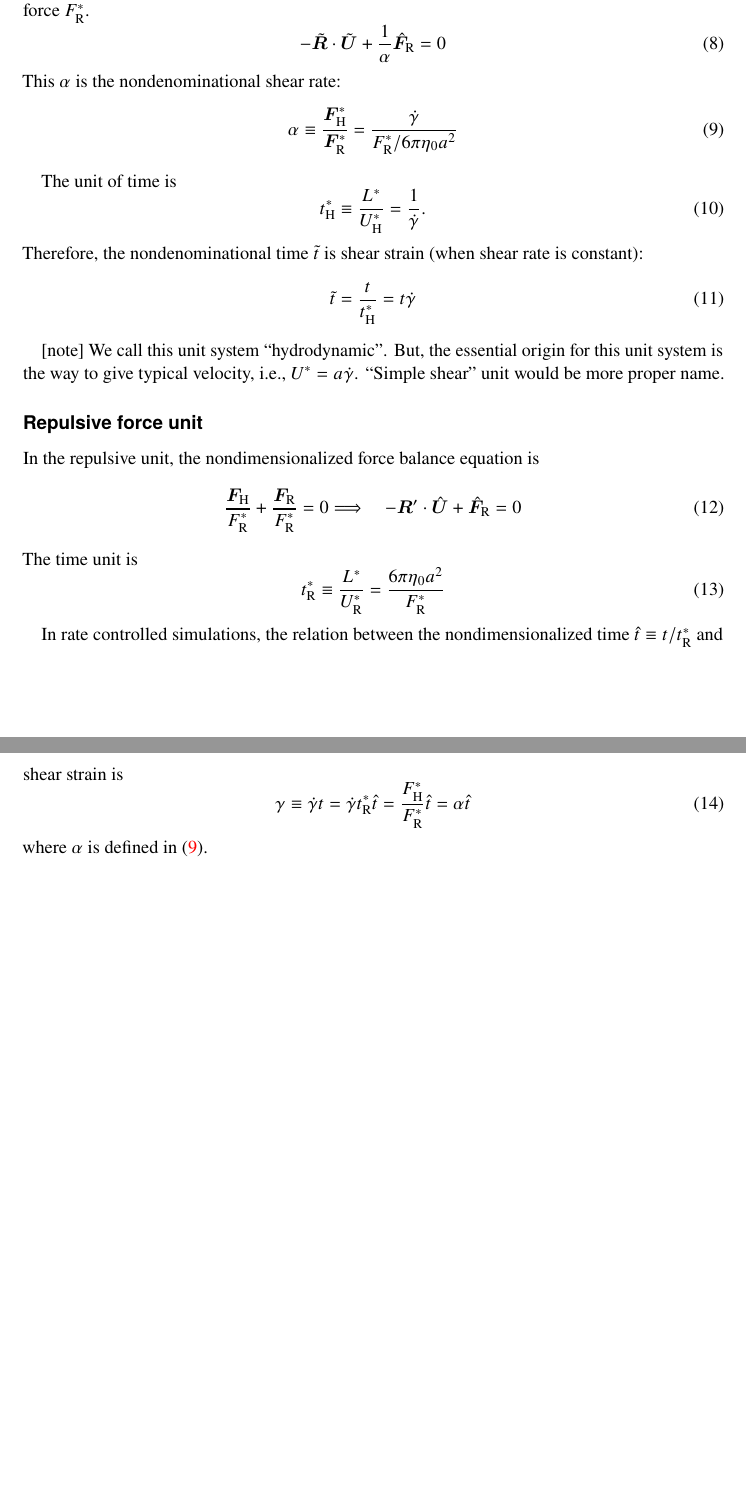
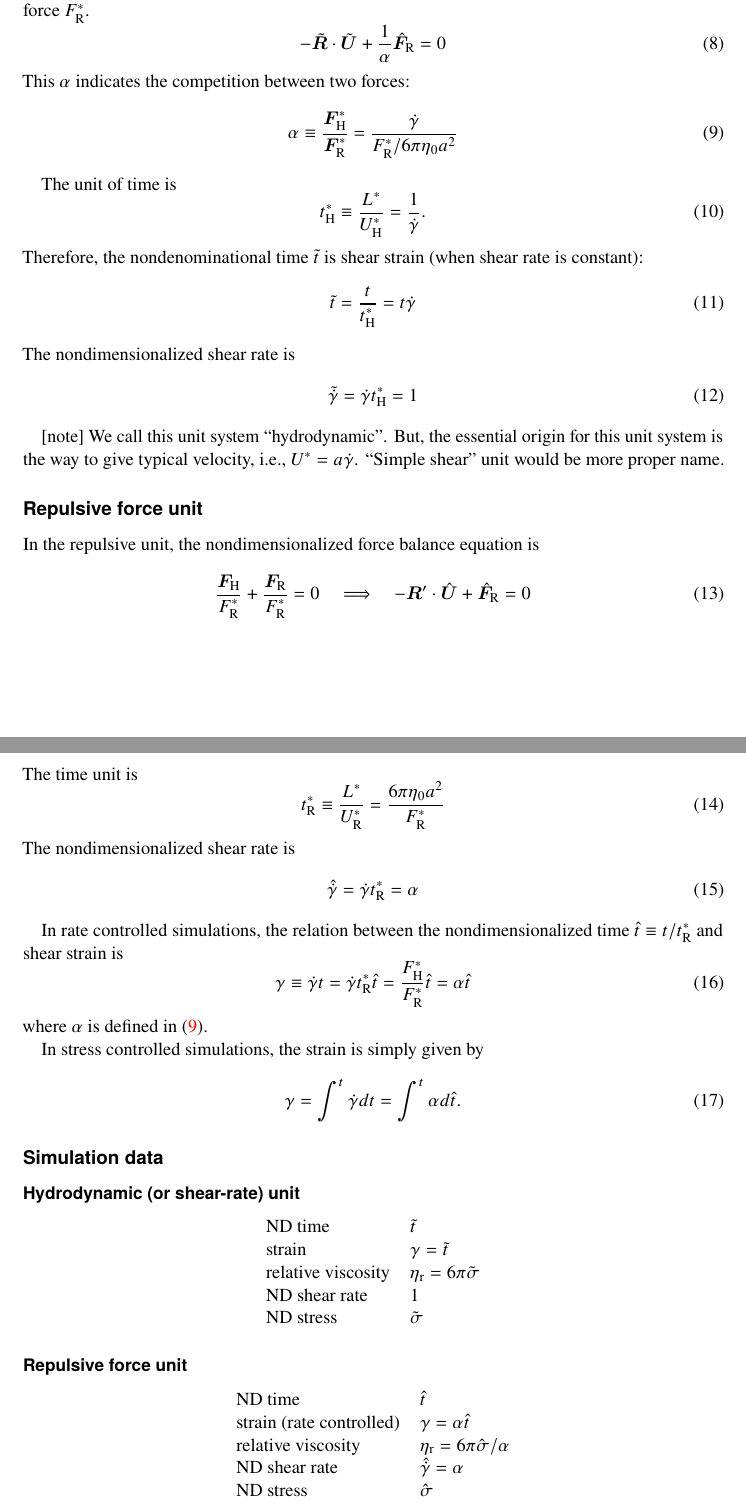
Before and after one commit to ryseto/LF_DEM, a LaTeX document (note_LF_DEM/nondimensionalization.tex): two parts of pages 2 and 3 of 3, joined at a grey line, cut so that both start at the same text. Compiled offline with pdfLaTeX.

Commit message:
Added NDing note.

```diff
--- a/note_LF_DEM/nondimensionalization.tex
+++ b/note_LF_DEM/nondimensionalization.tex
@@ -115,13 +115,14 @@ the typical repulsive force $F_{\mathrm{R}}^{\ast}$.
 \frac{1}{\alpha}  \hat{\bm{F}}_{\mathrm{R}} = 0
 \end{equation}
 %
-This $\alpha$ is the nondenominational shear rate:
+This $\alpha$ indicates the competition between two forces:
 \begin{equation}
  \alpha \equiv
 \frac{\bm{F}_{\mathrm{H}}^{\ast}}{\bm{F}_{\mathrm{R}}^{\ast}}
 =
   \frac{\dot{\gamma}}{F_{\mathrm{R}}^{\ast}/6\pi\eta_0 a^2}\label{102734_31May15}
 \end{equation}
+
 
 The unit of time is
 \begin{equation}
@@ -133,6 +134,15 @@ is shear strain (when shear rate is constant):
 \begin{equation}
  \tilde{t} = \frac{t}{t_{\mathrm{H}}^{\ast}} = t \dot{\gamma}
 \end{equation}
+%
+The nondimensionalized shear rate is
+\begin{equation}
+ \tilde{\dot{\gamma}}
+  =
+  \dot{\gamma} t_{\mathrm{H}}^{\ast} = 1
+\end{equation}
+
+
 
 [note]
 We call this unit system ``hydrodynamic''.
@@ -152,6 +162,7 @@ force balance equation is
  \frac{\bm{F}_{\mathrm{H}}}{F^{\ast}_{\mathrm{R}}}
   +
   \frac{\bm{F}_{\mathrm{R}}}{F^{\ast}_{\mathrm{R}}}  = 0
+      \quad
   \Longrightarrow
     \quad
     - \bm{R}' \cdot \hat{\bm{U}} +
@@ -163,6 +174,15 @@ The time unit is
   \equiv \frac{L^{\ast}}{U_{\mathrm{R}}^{\ast}}
   = \frac{6 \pi \eta_0 a^2}{F_{\mathrm{R}}^{\ast}}
 \end{equation}
+%
+The nondimensionalized shear rate is
+\begin{equation}
+ \hat{\dot{\gamma}} =
+  \dot{\gamma} t_{\mathrm{R}}^{\ast}
+  = \alpha
+\end{equation}
+
+
 
 In rate controlled simulations,
 the relation between
@@ -179,5 +199,48 @@ and shear strain is
 \end{equation}
 where $\alpha$ is defined in \eqref{102734_31May15}.
 
+In stress controlled simulations,
+the strain is simply given by
+\begin{equation}
+ \gamma
+ = \int^{t} \dot{\gamma} dt
+ = \int^{t} \alpha d\hat{t}.
+\end{equation}
+
+
+
+\subsection*{Simulation data}
+
+
+\subsubsection*{Hydrodynamic (or shear-rate) unit}
+\begin{center}
+\begin{tabular}{ll}
+  ND time & $\tilde{t}$  \\
+  strain & $\gamma = \tilde{t}$ \\
+  relative viscosity &
+  $ \eta_{\mathrm{r}}
+     = 6 \pi \tilde{\sigma}$ \\
+ ND shear rate & 1 \\
+ND stress & $\tilde{\sigma} $
+\end{tabular}
+\end{center}
+
+\subsubsection*{Repulsive force unit}
+
+\begin{center}
+  \begin{tabular}{ll}
+    ND time & $\hat{t}$  \\
+    strain (rate controlled) &
+    $\gamma = \alpha \hat{t}$ \\
+    relative viscosity &
+    $ \eta_{\mathrm{r}}
+    = 6 \pi \hat{\sigma} /\alpha$
+    \\
+    ND shear rate &
+    $\hat{\dot{\gamma}} = \alpha$ \\
+    ND stress & $\hat{\sigma} $
+  \end{tabular}
+\end{center}
+
 
 \end{document}
```
Also changed, not shown: note_LF_DEM/nondimensionalization.pdf, 1 other file.
